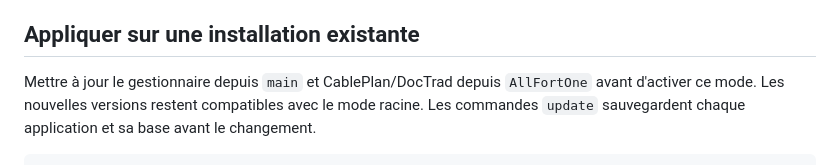
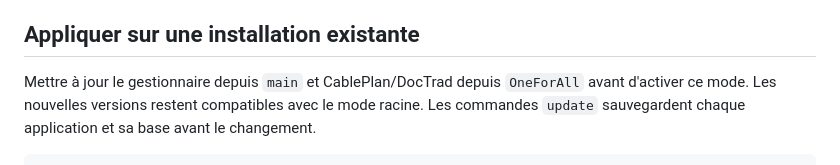
Before and after one commit to pigeonfou/OneForAll, a Markdown page: docs/acces-par-chemins.md, the part around the change. Rendered like a GitHub page.

Commit message:
Correct integration branch name to OneForAll

```diff
--- a/docs/acces-par-chemins.md
+++ b/docs/acces-par-chemins.md
@@ -13,7 +13,7 @@ Ne pas ouvrir le port LAN au réseau Internet.
 
 ## Appliquer sur une installation existante
 
-Mettre à jour le gestionnaire depuis `main` et CablePlan/DocTrad depuis `AllFortOne`
+Mettre à jour le gestionnaire depuis `main` et CablePlan/DocTrad depuis `OneForAll`
 avant d'activer ce mode. Les nouvelles versions restent compatibles avec le mode racine.
 Les commandes `update` sauvegardent chaque application et sa base avant le changement.
 
```
